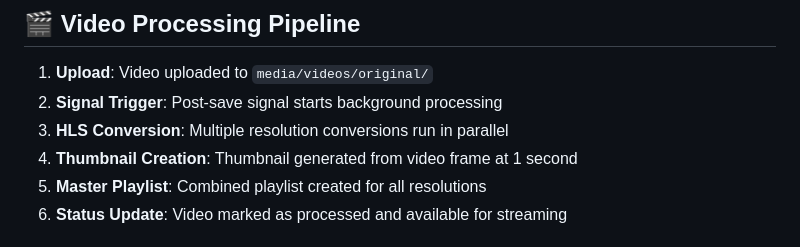
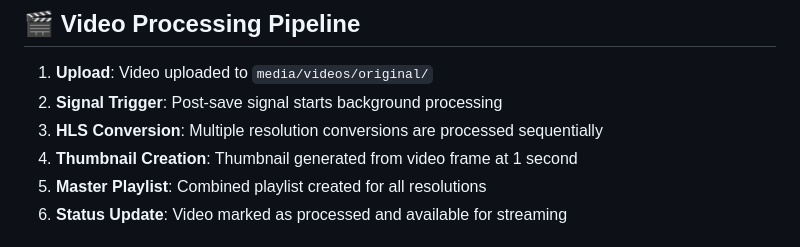
Before and after one commit to StephEngl/Videoflix, a Markdown page: README.md, the part around the change. Rendered like a GitHub page.

Commit message:
Update HLS Conversion description in README

```diff
--- a/README.md
+++ b/README.md
@@ -113,7 +113,7 @@ Follow these steps to set up and run the project using Docker.
 
 1. **Upload**: Video uploaded to `media/videos/original/`
 2. **Signal Trigger**: Post-save signal starts background processing
-3. **HLS Conversion**: Multiple resolution conversions run in parallel
+3. **HLS Conversion**: Multiple resolution conversions are processed sequentially
 4. **Thumbnail Creation**: Thumbnail generated from video frame at 1 second
 5. **Master Playlist**: Combined playlist created for all resolutions
 6. **Status Update**: Video marked as processed and available for streaming
```
